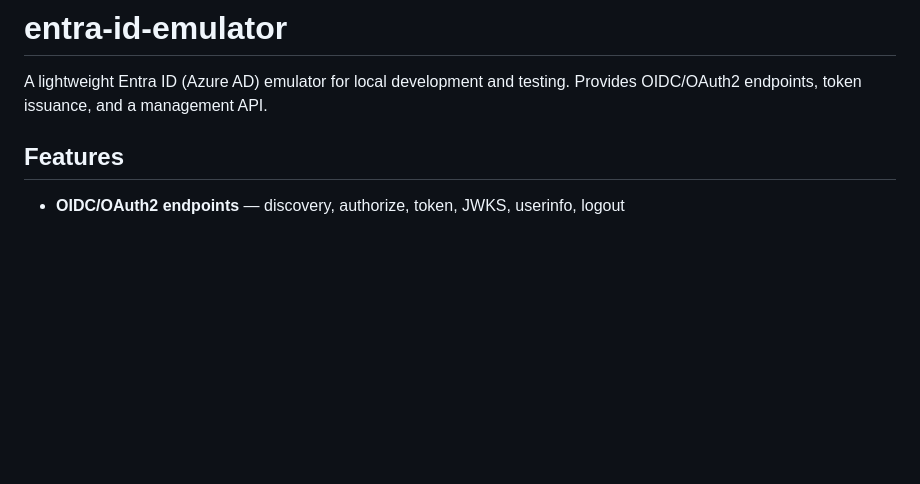
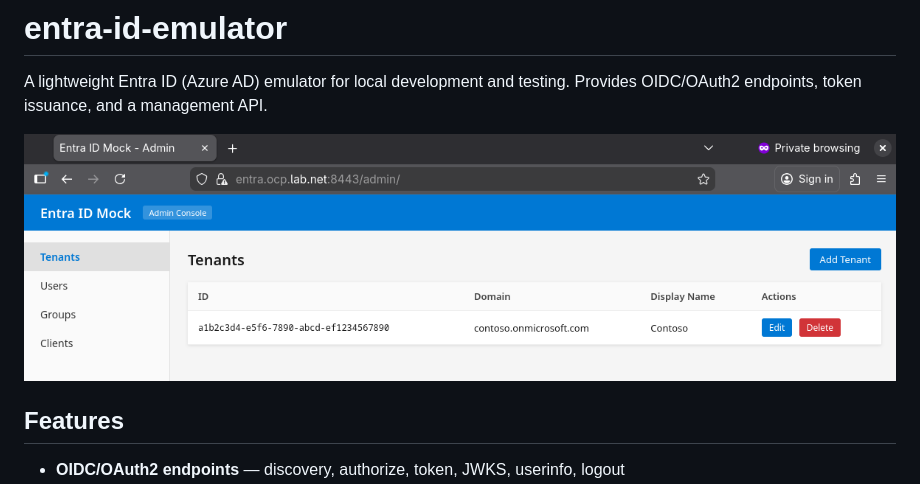
Before and after one commit to jctanner/entra-id-emulator, a Markdown page: README.md, the part around the change. Drawn GitHub-style; pictures changed too: docs/admin-ui.png (added); blank space fills up the shorter version.

Commit message:
Add admin UI screenshot to README
Co-Authored-By: Claude Opus 4.6 <noreply@anthropic.com>

```diff
--- a/README.md
+++ b/README.md
@@ -1,6 +1,8 @@
 # entra-id-emulator
 
 A lightweight Entra ID (Azure AD) emulator for local development and testing. Provides OIDC/OAuth2 endpoints, token issuance, and a management API.
+
+![Admin UI](docs/admin-ui.png)
 
 ## Features
 
```
